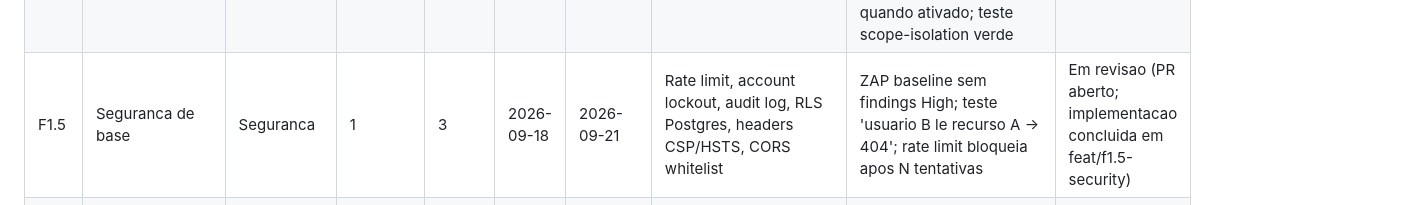
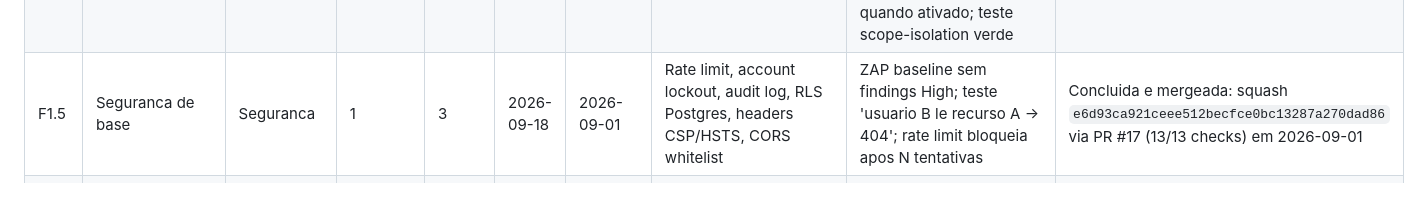
Before and after one commit to RhianB14/CIFRA-FINANCE, a Markdown page: .hermes/plans/finance-proj-roadmap.md, the part around the change. GitHub-like rendering.

Commit message:
docs(roadmap): record f1.5 merge evidence

```diff
--- a/.hermes/plans/finance-proj-roadmap.md
+++ b/.hermes/plans/finance-proj-roadmap.md
@@ -59,7 +59,7 @@ Linha por fase com objetivo, criterio de aceite e prazos estimados. Total no fin
 | F0 | Fundacao (monorepo + infra base) | Infra | 1 | 3 | 2026-09-05 | 2026-09-08 | Init do monorepo, docker-compose de dev e esqueleto funcional de api+web+mobile; versionar ADRs 0001-0004 ja aceitos | Aceite verificado em 29/08: Compose com 5 servicos saudaveis; live/ready 200; ready 503 com Redis parado; web responde Cifra/API operacional; API 3 testes; lint/typecheck/build/Expo validos; imports e .env ignorados | Concluida |
 | F0.5 | CI/CD e qualidade | Infra | 1 | 3 | 2026-09-09 | 2026-09-12 | Pipelines GitHub Actions, pre-commit, coverage threshold, security scans, branch protection | Correcao rigorosa 30/08/26: gate unificado renomeado para `pnpm verify` (`pnpm ci` colidia com comando interno do pnpm); python substituido por `uv run`/uvx em todos os scripts e pre-commit; checker de comentarios cobre ignorefiles, .env.example, TOML e INI, com erro explicito para formato desconhecido; gitleaks e o gate local primario (staged) com allowlist provada por segredo falso nos 3 caminhos; check-merge-conflict adicionado; imagem web limpa de CVEs HIGH/CRITICAL (pnpm standalone, npm removido) e `.trivyignore-web` excluido; permissao `security-events: write` removida do workflow Security; excecoes MinIO documentadas em docs/security-exceptions.md | Concluida localmente (pendencias remotas: push, workflows no GitHub, branch protection, auto-merge, release-please) |
 | F1 | Auth JWT + 2FA | Backend | 1.5 | 4.5 | 2026-08-30 | 2026-08-31 | Registro, login, refresh rotation com reuse detection, 2FA/TOTP, argon2id | 176 testes verdes contra PostgreSQL/Redis reais; ADR 0005 aceita; OpenAPI deterministico em docs/api/openapi.yaml com drift check; smoke test de auth no CI; Swagger com lock; refresh reusado invalida sessao; 2FA obrigatorio quando ativado; teste scope-isolation verde | Concluida (PR #12 mergeado via squash como aee2091 em 2026-09-01; incorporada a main) |
-| F1.5 | Seguranca de base | Seguranca | 1 | 3 | 2026-09-18 | 2026-09-21 | Rate limit, account lockout, audit log, RLS Postgres, headers CSP/HSTS, CORS whitelist | ZAP baseline sem findings High; teste 'usuario B le recurso A -> 404'; rate limit bloqueia apos N tentativas | Em revisao (PR aberto; implementacao concluida em feat/f1.5-security) |
+| F1.5 | Seguranca de base | Seguranca | 1 | 3 | 2026-09-18 | 2026-09-01 | Rate limit, account lockout, audit log, RLS Postgres, headers CSP/HSTS, CORS whitelist | ZAP baseline sem findings High; teste 'usuario B le recurso A -> 404'; rate limit bloqueia apos N tentativas | Concluida e mergeada: squash `e6d93ca921ceee512becfce0bc13287a270dad86` via PR #17 (13/13 checks) em 2026-09-01 |
 | F2 | Contas e lancamentos (nucleo contabil) | Dominio | 2 | 6 | 2026-09-22 | 2026-09-28 | CRUD contas/categorias/tags, transactions append-only, importacao manual CSV idempotente, reconciliacao por snapshots, service de saldo puro, property-based tests | Conta A: 1000 + 500 - 120 - 200 = 1180; conta B com saldo inicial 0 recebe 200 e termina em 200; Hypothesis roda 500 exemplos; reimportar CSV nao duplica; reconciliacao SQL e snapshot batem | Pendente |
 | F3 | Transferencias, agendados, recorrencias, dashboard | Dominio | 1.5 | 4.5 | 2026-09-29 | 2026-10-03 | Transferencia atomica, jobs de agendados e recorrencias, dashboard web com saldo consolidado + fluxo do mes | Transferencia reflete nos 2 saldos; recorrencia mensal gera lancamento em 3 meses simulados; agendado vira posted no job | Pendente |
 | F4 | Cartoes, faturas e parcelamento | Dominio | 2.5 | 7.5 | 2026-10-04 | 2026-10-12 | CreditCard + CardInvoice materializada, parcelamento N x, pagamento parcial, casos-monstro TDD | Simulacao 3 compras (2 a vista + 1 parcelada 3x), fechamento, pagamento parcial -> saldos e exposicao conferem com planilha manual | Pendente |
```
